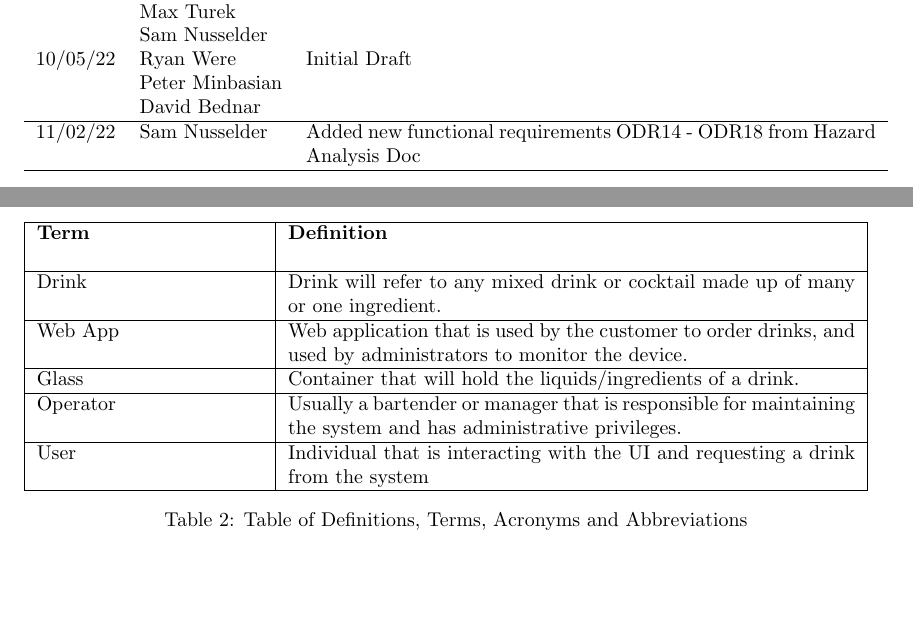
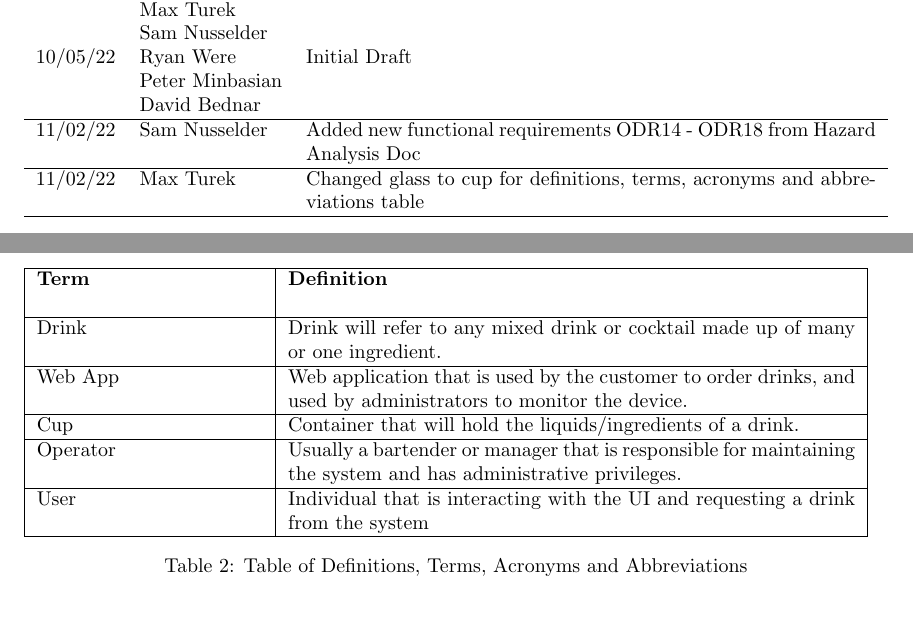
Before and after one commit to purefisher/Smart-Serve, a LaTeX document (docs/SRS/SRS.tex): two parts of pages 4 and 5 of 20, joined at a grey line, cut so that both start at the same text. The pictures show the PDF file docs/SRS/SRS.pdf that the author committed with the source.

Commit message:
Made changes to SRS file, changed glass to cup.

```diff
--- a/docs/SRS/SRS.tex
+++ b/docs/SRS/SRS.tex
@@ -62,6 +62,11 @@
         11/02/22 & Sam Nusselder & Added new functional requirements ODR14 - ODR18 from Hazard Analysis Doc\\
         \bottomrule
         \hline
+        \toprule
+        \midrule
+        11/02/22 & Max Turek & Changed glass to cup for definitions, terms, acronyms and abbreviations table \\
+        \bottomrule
+        \hline
         \end{tabularx}
     \end{table}
 
@@ -89,7 +94,7 @@
         \hline
         Web App & Web application that is used by the customer to order drinks, and used by administrators to monitor the device.\\
         \hline
-        Glass & Container that will hold the liquids/ingredients of a drink. \\
+        Cup & Container that will hold the liquids/ingredients of a drink. \\
         \hline
         Operator & Usually a bartender or manager that is responsible for maintaining the system and has administrative privileges. \\
         \hline
```
Also changed, not shown: docs/SRS/SRS.pdf.
